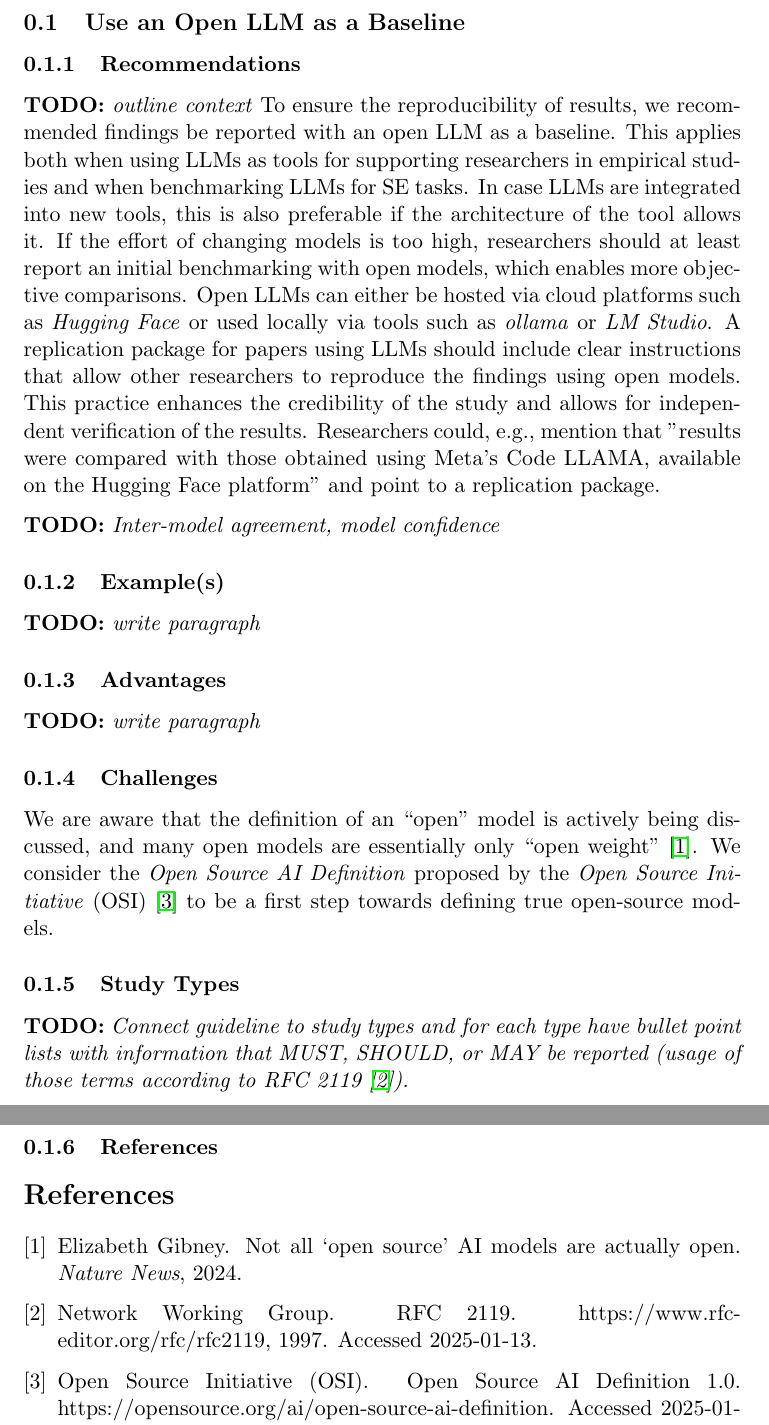
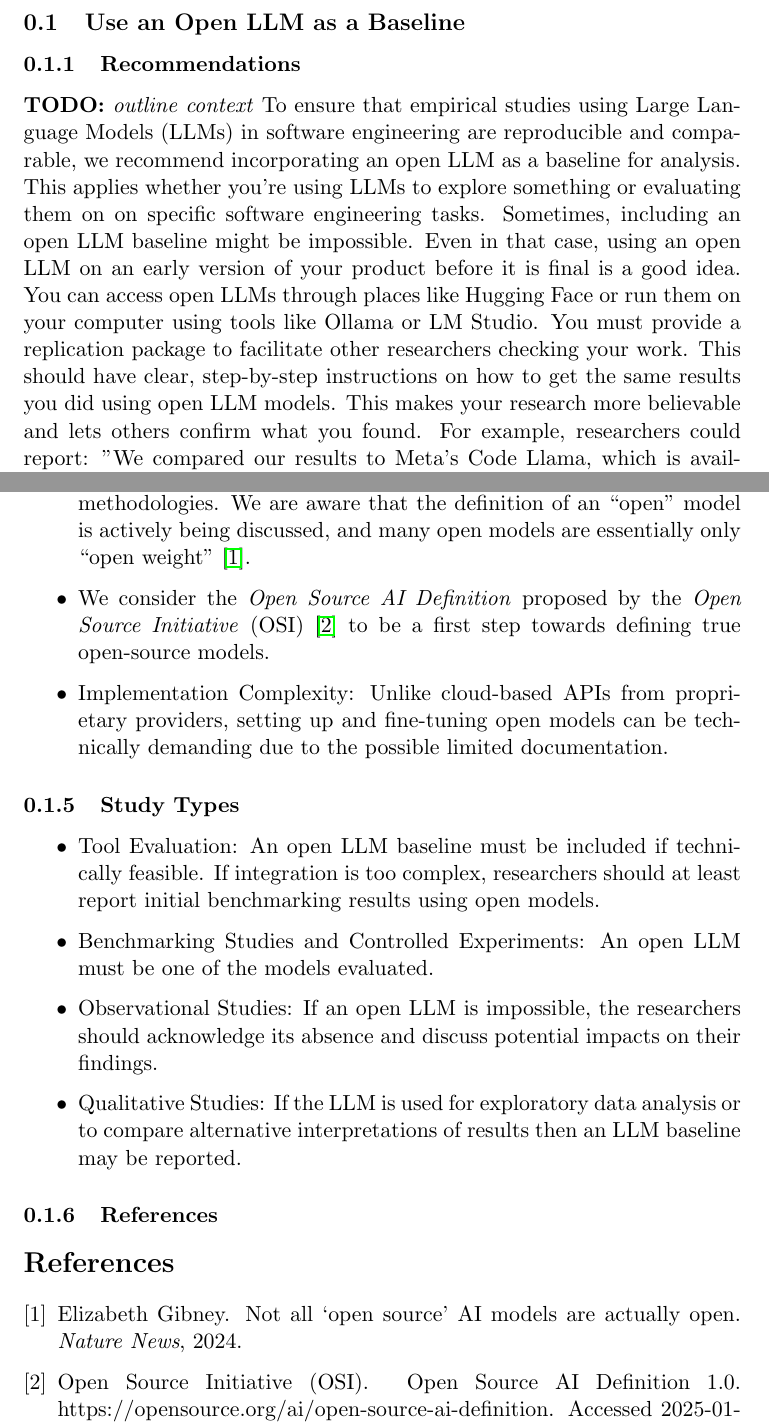
Before and after one commit to se-uhd/llm-guidelines-website, a LaTeX document (guidelines/_sources/07_use-open-llm.tex): two parts of pages 1 and 2 of 2 before the commit and two parts of pages 1 and 3 of 3 after it, joined at a grey line, cut so that both start at the same text. Compiled offline with pdfLaTeX.

Commit message:
First draft of the Use an Open LLM as a Baseline

```diff
--- a/guidelines/_sources/07_use-open-llm.tex
+++ b/guidelines/_sources/07_use-open-llm.tex
@@ -10,18 +10,15 @@
 \subsubsection{Recommendations}
 
 \todo{outline context}
-To ensure the reproducibility of results, we recommended findings be reported with an open LLM as a baseline.
-This applies both when using LLMs as tools for supporting researchers in empirical studies and when benchmarking LLMs for SE tasks.
-In case LLMs are integrated into new tools, this is also preferable if the architecture of the tool allows it.
-If the effort of changing models is too high, researchers should at least report an initial benchmarking with open models, which enables more objective comparisons.
-Open LLMs can either be hosted via cloud platforms such as \emph{Hugging Face} or used locally via tools such as \emph{ollama} or \emph{LM Studio}.
-A replication package for papers using LLMs should include clear instructions that allow other researchers to reproduce the findings using open models.
-This practice enhances the credibility of the study and allows for independent verification of the results.
-Researchers could, e.g., mention that "results were compared with those obtained using Meta’s Code LLAMA, available on the Hugging Face platform" and point to a replication package.
+To ensure that empirical studies using Large Language Models (LLMs) in software engineering are reproducible and comparable, we recommend incorporating an open LLM as a baseline for analysis. This applies whether you're using LLMs to explore something or evaluating them on on specific software engineering tasks.
+Sometimes, including an open LLM baseline might be impossible. Even in that case, using an open LLM on an early version of your product before it is final is a good idea.
+You can access open LLMs through places like Hugging Face or run them on your computer using tools like Ollama or LM Studio.
+You must provide a replication package to facilitate other researchers checking your work. This should have clear, step-by-step instructions on how to get the same results you did using open LLM models. This makes your research more believable and lets others confirm what you found. For example, researchers could report: "We compared our results to Meta's Code Llama, which is available on Hugging Face." Afterwards, researchers shall include a link to the replication package.
 
-\todo{Inter-model agreement, model confidence}
+\citep{widder2024open} discusses three types of openness (transparency, reusability and extensibility) and  what openness in AI can and cannot provide. The Open Source Initiative (OSI) \cite{OSIAI2024} provides a definition of open-source AI that serves as a useful framework for evaluating the openness of AI models. In simple terms, according to OSI, open-source AI means you have access to everything you need to use the AI, such as understanding, modifying, sharing, retraining, and recreating. Thus, researchers must be clear about what "open" means in their context.
+
+Finally, we suggest reporting inter-model agreement metrics when you're looking at how well LLMs are performing. This shows how consistently your LLM agrees with the open LLM baseline. Moreover, if you can, you shall provide model confidence scores. This gives some insights into how sure the model thinks it is about its answers.
+
 
 
 \subsubsection{Example(s)}
-
-\todo{write paragraph}
@@ -32 +31,0 @@ Researchers could, e.g., mention that "results were compared with those obtained
-\todo{write paragraph}
@@ -37,2 +41,0 @@ Researchers could, e.g., mention that "results were compared with those obtained
-We are aware that the definition of an ``open'' model is actively being discussed, and many open models are essentially only ``open weight''~\cite{Gibney2024}.
-We consider the \emph{Open Source AI Definition} proposed by the \emph{Open Source Initiative} (OSI)~\cite{OSIAI2024} to be a first step towards defining true open-source models.
@@ -40,8 +45,15 @@ We consider the \emph{Open Source AI Definition} proposed by the \emph{Open Sour
+    \item Defining "Openness": The term open is evolving—many so-called open models provide access to weights but do not disclose training data or methodologies. We are aware that the definition of an ``open'' model is actively being discussed, and many open models are essentially only ``open weight''~\cite{Gibney2024}.
+    \item We consider the \emph{Open Source AI Definition} proposed by the \emph{Open Source Initiative} (OSI)~\cite{OSIAI2024} to be a first step towards defining true open-source models.
+    \item Implementation Complexity: Unlike cloud-based APIs from proprietary providers, setting up and fine-tuning open models can be technically demanding due to the possible limited documentation.
+\end{itemize}
 
 \subsubsection{Study Types}
-
-\todo{Connect guideline to study types and for each type have bullet point lists with information that MUST, SHOULD, or MAY be reported (usage of those terms according to RFC 2119~\cite{rfc2119}).}
-
+\begin{itemize}
+    \item Tool Evaluation: An open LLM baseline must be included if technically feasible. If integration is too complex, researchers should at least report initial benchmarking results using open models.
+    \item Benchmarking Studies and Controlled Experiments: An open LLM must be one of the models evaluated.
+    \item Observational Studies: If an open LLM is impossible, the researchers should acknowledge its absence and discuss potential impacts on their findings.
+    \item Qualitative Studies: If the LLM is used for exploratory data analysis or to compare alternative interpretations of results then an LLM baseline may be reported.
+\end{itemize}
 
 \subsubsection{References}
 
```
Also changed, not shown: literature.bib (+11 -0 lines), guidelines/_sources/07_use-open-llm.tex (19 more changed lines).
